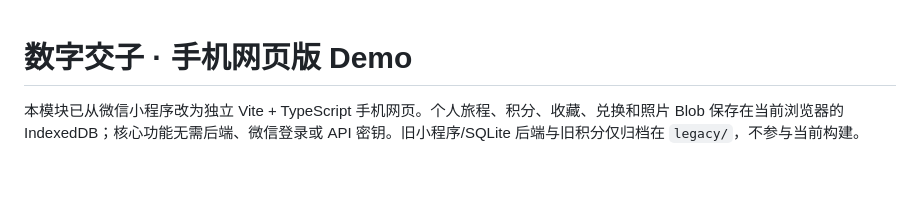
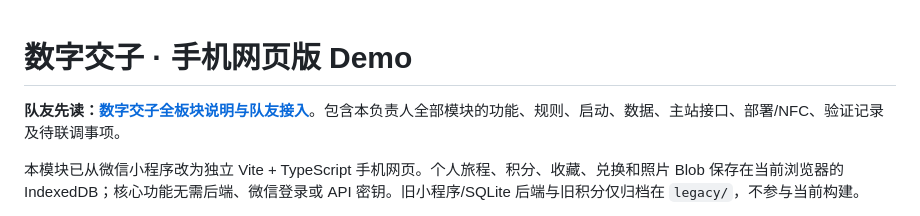
Before and after one commit to lcbkmm/Jiaozi-Trail, a Markdown page: digital-jiaozi/README.md, the part around the change. Drawn GitHub-style; blank space fills up the shorter version.

Commit message:
docs(digital-jiaozi): add complete module handoff for teammates

```diff
--- a/digital-jiaozi/README.md
+++ b/digital-jiaozi/README.md
@@ -1,4 +1,6 @@
 # 数字交子 · 手机网页版 Demo
+
+**队友先读：[数字交子全板块说明与队友接入](docs/数字交子全板块说明与队友接入.md)**。包含本负责人全部模块的功能、规则、启动、数据、主站接口、部署/NFC、验证记录及待联调事项。
 
 本模块已从微信小程序改为独立 Vite + TypeScript 手机网页。个人旅程、积分、收藏、兑换和照片 Blob 保存在当前浏览器的 IndexedDB；核心功能无需后端、微信登录或 API 密钥。旧小程序/SQLite 后端与旧积分仅归档在 `legacy/`，不参与当前构建。
 
```
Also changed, not shown: digital-jiaozi/docs/integration.md (+2 -2 lines), digital-jiaozi/docs/数字交子全板块说明与队友接入.md (added, +336 -0 lines).
